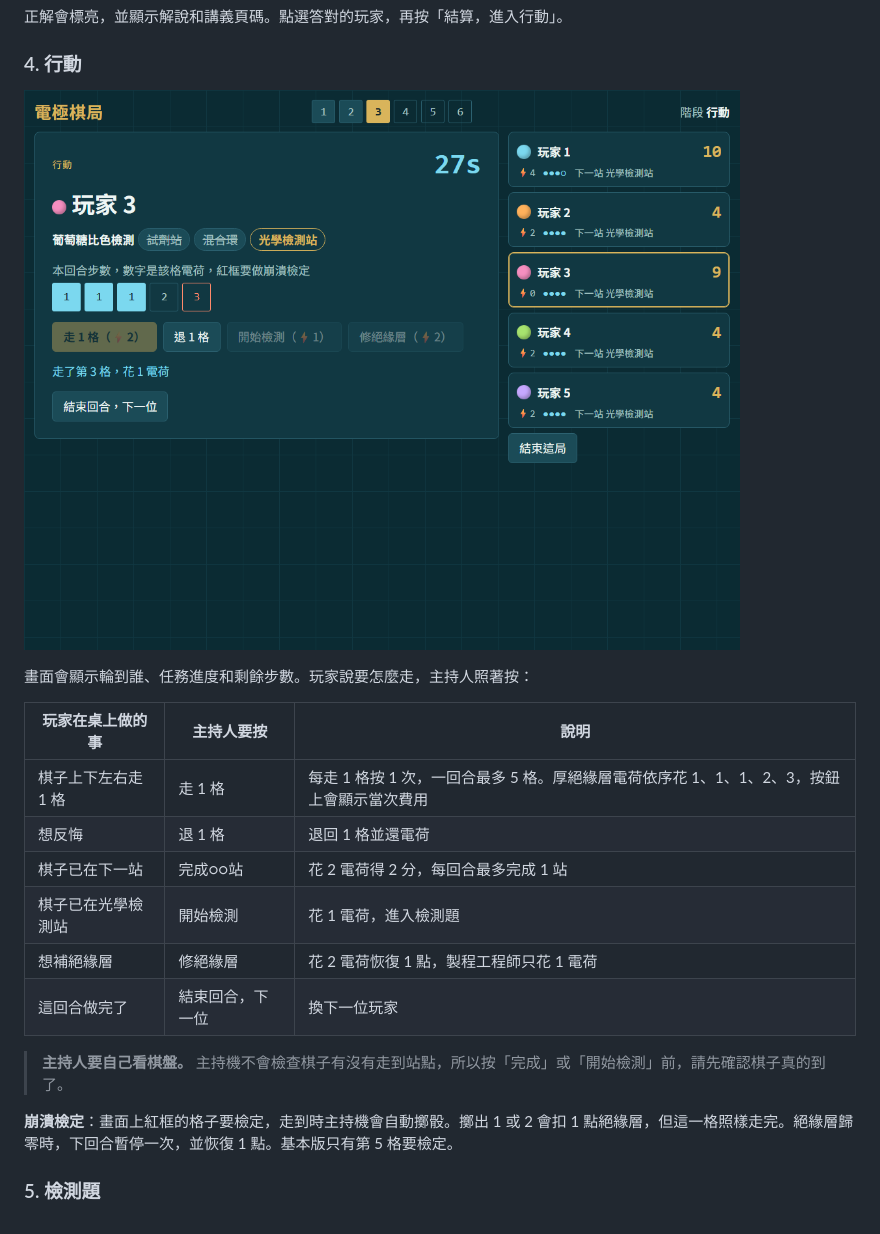
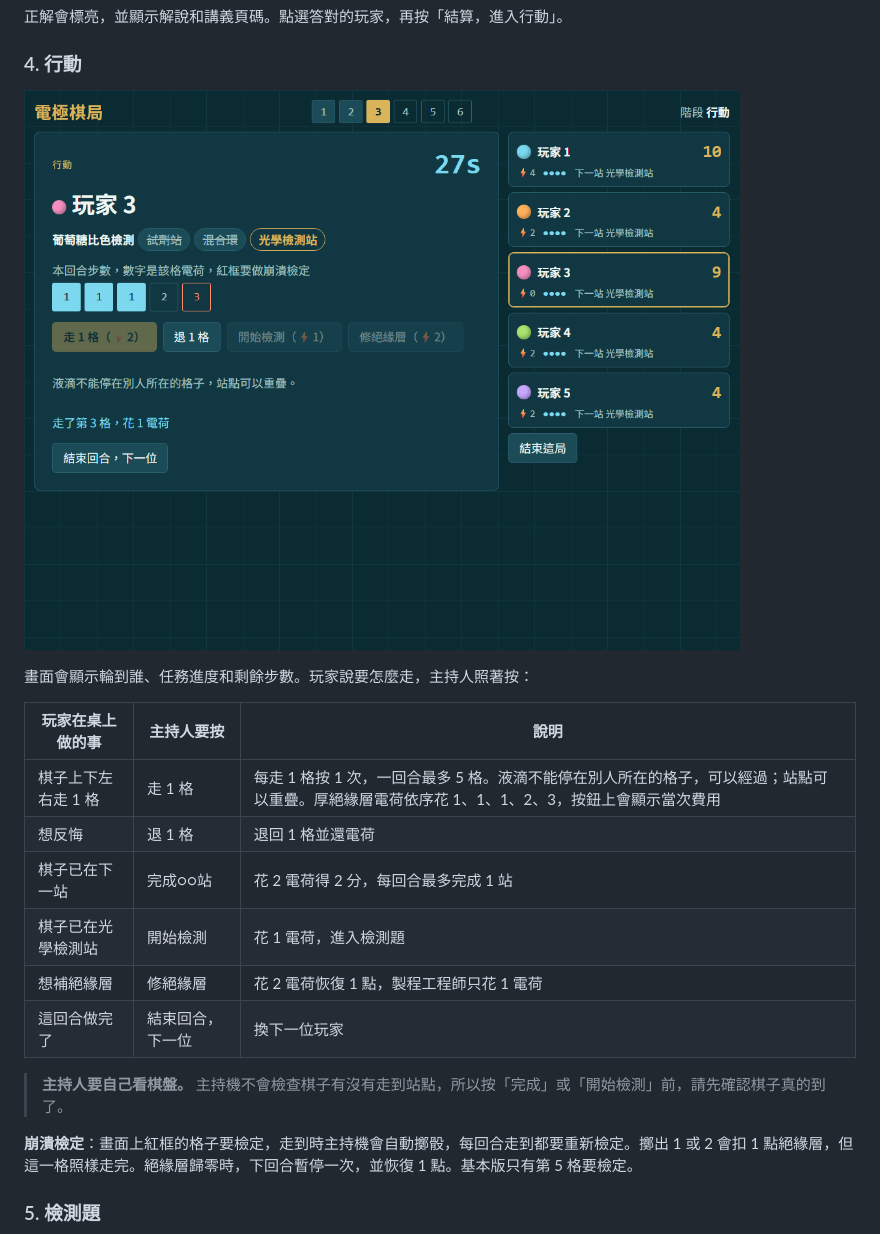
Before and after one commit to WeiPingWang1995/biomicrofluidic-board-game, a Markdown page: README.md, the part around one of its changes. Drawn GitHub-style; pictures changed too: docs/images/05-action.png.

```diff
--- a/README.md
+++ b/README.md
@@ -144,7 +151,7 @@ python -m http.server
 
 | 玩家在桌上做的事 | 主持人要按 | 說明 |
 |---|---|---|
-| 棋子上下左右走 1 格 | 走 1 格 | 每走 1 格按 1 次，一回合最多 5 格。厚絕緣層電荷依序花 1、1、1、2、3，按鈕上會顯示當次費用 |
+| 棋子上下左右走 1 格 | 走 1 格 | 每走 1 格按 1 次，一回合最多 5 格。液滴不能停在別人所在的格子，可以經過；站點可以重疊。厚絕緣層電荷依序花 1、1、1、2、3，按鈕上會顯示當次費用 |
 | 想反悔 | 退 1 格 | 退回 1 格並還電荷 |
 | 棋子已在下一站 | 完成○○站 | 花 2 電荷得 2 分，每回合最多完成 1 站 |
 | 棋子已在光學檢測站 | 開始檢測 | 花 1 電荷，進入檢測題 |
@@ -153,7 +160,7 @@ python -m http.server
 
 > **主持人要自己看棋盤。** 主持機不會檢查棋子有沒有走到站點，所以按「完成」或「開始檢測」前，請先確認棋子真的到了。
 
-**崩潰檢定**：畫面上紅框的格子要檢定，走到時主持機會自動擲骰。擲出 1 或 2 會扣 1 點絕緣層，但這一格照樣走完。絕緣層歸零時，下回合暫停一次，並恢復 1 點。基本版只有第 5 格要檢定。
+**崩潰檢定**：畫面上紅框的格子要檢定，走到時主持機會自動擲骰，每回合走到都要重新檢定。擲出 1 或 2 會扣 1 點絕緣層，但這一格照樣走完。絕緣層歸零時，下回合暫停一次，並恢復 1 點。基本版只有第 5 格要檢定。
 
 ### 5. 檢測題
 
```
Also changed, not shown: other parts of README.md (+19 -12 lines), docs/images/answer-flags.png (deleted), docs/images/board.png, docs/images/host-card.png (added), docs/images/tokens-flags.png (added), 6 other files.
